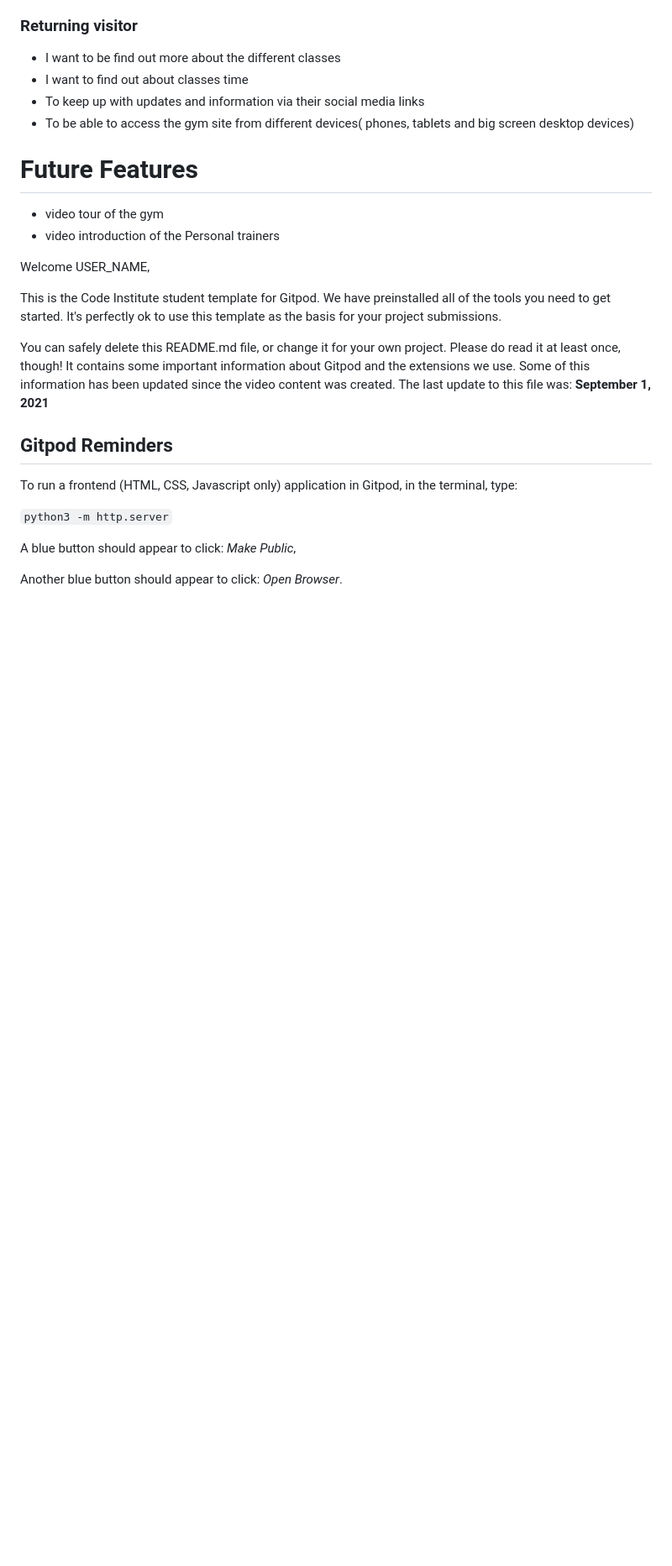
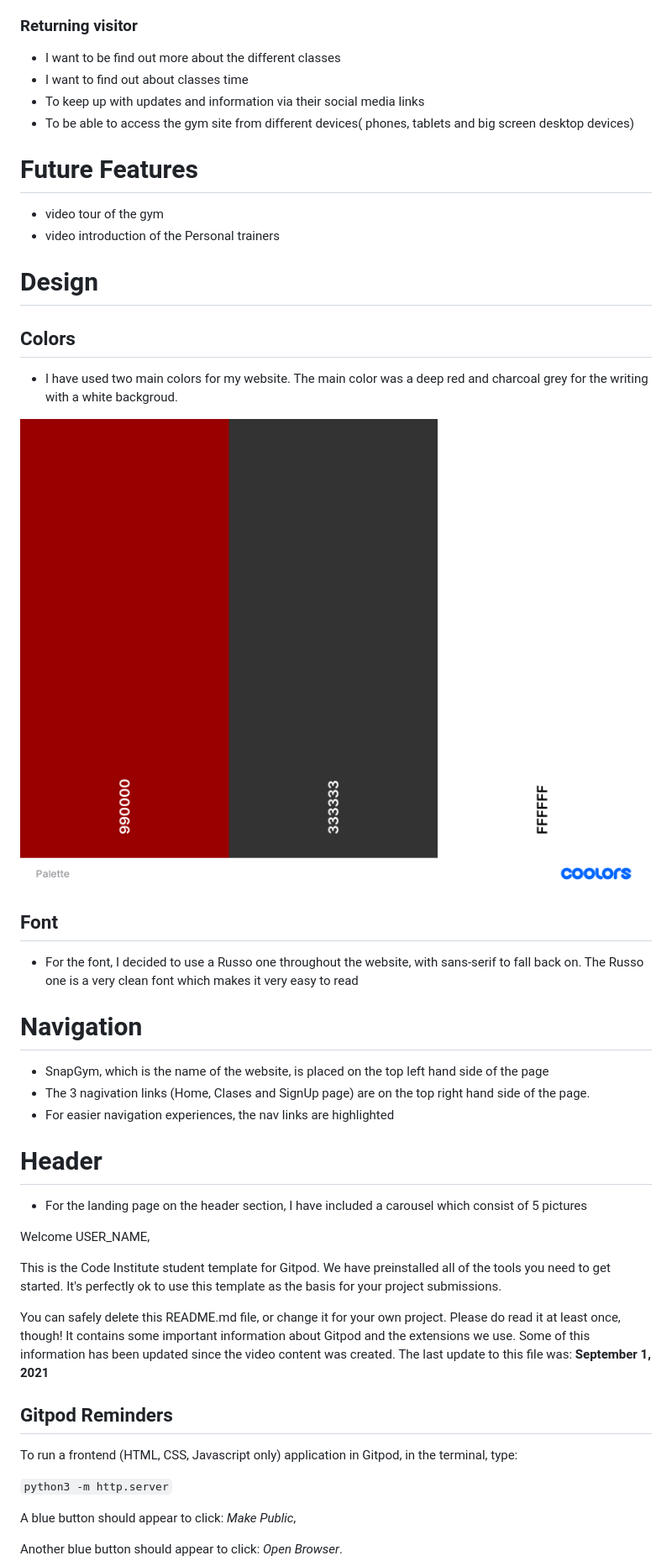
Before and after one commit to KyrianU/Snap-Gym, a Markdown page: README.md, the part around the change. Shown: that part at 84% size. GitHub-like rendering; pictures changed too: assets/screenshots/Palette.jpg (added); blank space fills up the shorter version.

Commit message:
added navigation section to readme file

```diff
--- a/README.md
+++ b/README.md
@@ -25,6 +25,29 @@ SnapGym is a South Oxfordshire based gym. This website is targeted at people who
 
 - video tour of the gym
 - video introduction of the Personal trainers
+
+# Design
+
+## Colors
+
+- I have used two main colors for my website. The main color was a deep red and charcoal grey for the writing with a white backgroud.
+
+![Color Palette](assets/screenshots/Palette.jpg)
+
+## Font
+
+- For the font, I decided to use a Russo one throughout the website, with sans-serif to fall back on. The Russo one is a very clean font which makes it very easy to read
+
+# Navigation
+
+- SnapGym, which is the name of the website, is placed on the top left hand side of the page
+- The 3 nagivation links (Home, Clases and SignUp page) are on the top right hand side of the page.
+- For easier navigation experiences, the nav links are highlighted
+
+# Header
+
+- For the landing page on the header section, I have included a carousel which consist of 5 pictures
+
 
 
 
```
